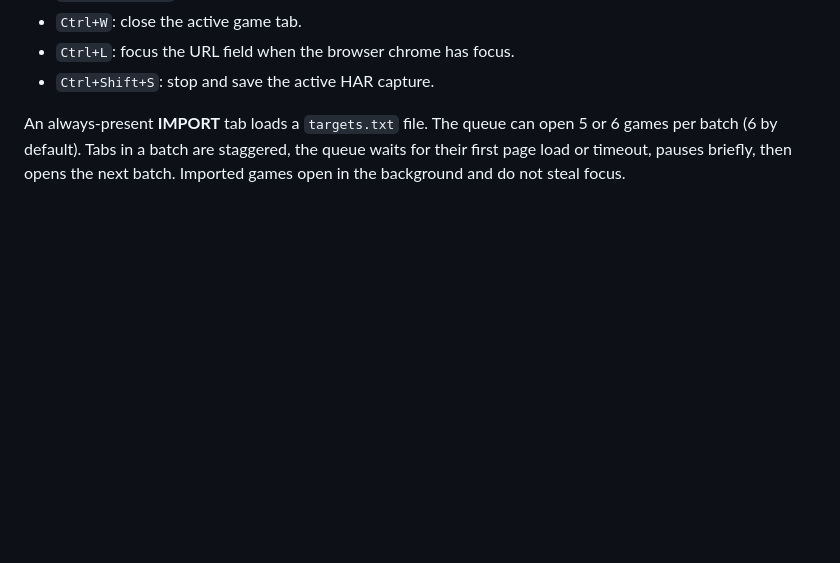
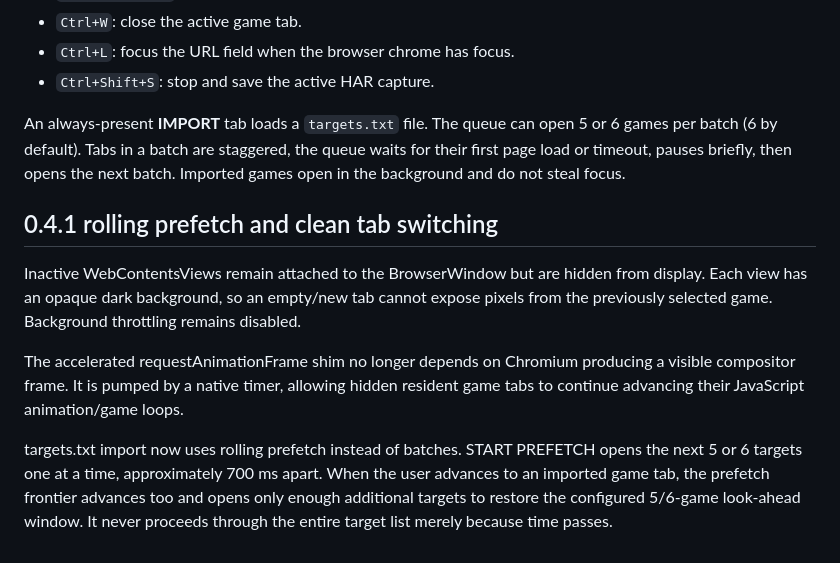
Before and after one commit to Shisetsu-Code/Har-Browser, a Markdown page: README.md, the part around the change. Rendered like a GitHub page; blank space fills up the shorter version.

Commit message:
docs: explain hidden resident tabs and rolling prefetch

```diff
--- a/README.md
+++ b/README.md
@@ -115,3 +115,12 @@ Keyboard workflow:
 - `Ctrl+Shift+S`: stop and save the active HAR capture.
 
 An always-present **IMPORT** tab loads a `targets.txt` file. The queue can open 5 or 6 games per batch (6 by default). Tabs in a batch are staggered, the queue waits for their first page load or timeout, pauses briefly, then opens the next batch. Imported games open in the background and do not steal focus.
+
+
+## 0.4.1 rolling prefetch and clean tab switching
+
+Inactive WebContentsViews remain attached to the BrowserWindow but are hidden from display. Each view has an opaque dark background, so an empty/new tab cannot expose pixels from the previously selected game. Background throttling remains disabled.
+
+The accelerated requestAnimationFrame shim no longer depends on Chromium producing a visible compositor frame. It is pumped by a native timer, allowing hidden resident game tabs to continue advancing their JavaScript animation/game loops.
+
+targets.txt import now uses rolling prefetch instead of batches. START PREFETCH opens the next 5 or 6 targets one at a time, approximately 700 ms apart. When the user advances to an imported game tab, the prefetch frontier advances too and opens only enough additional targets to restore the configured 5/6-game look-ahead window. It never proceeds through the entire target list merely because time passes.
```
